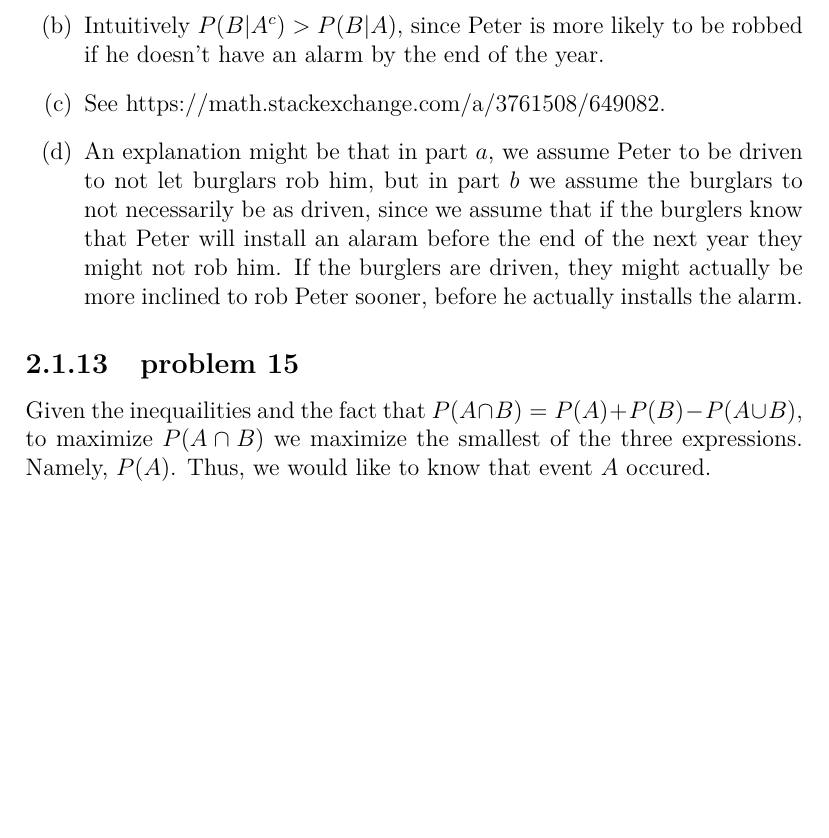
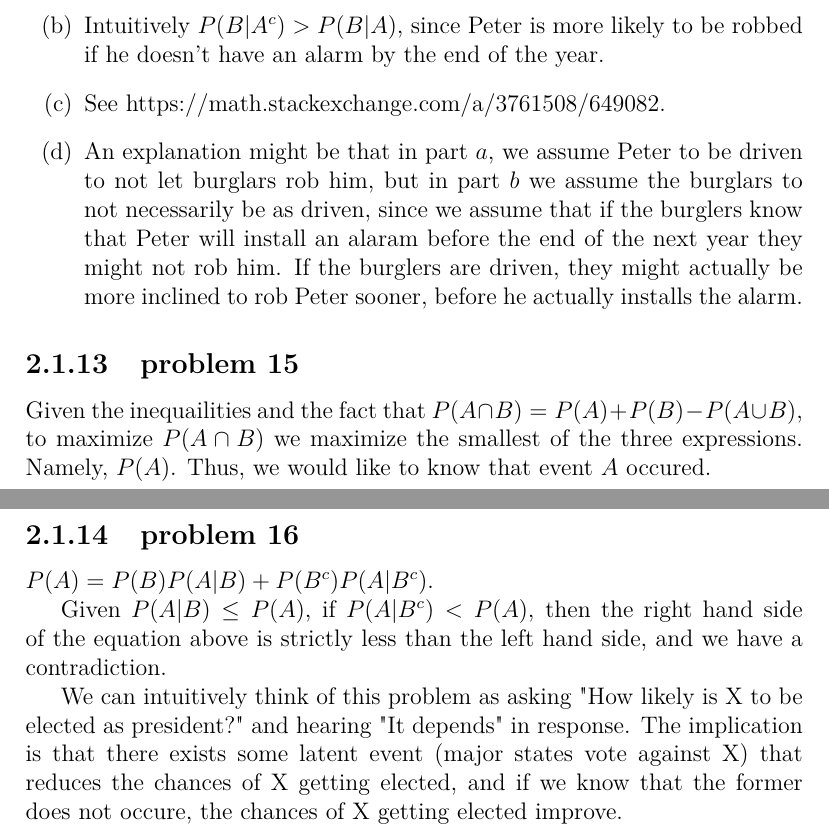
Before and after one commit to fifthist/Introduction-To-Probability-Blitzstein-Solutions, a LaTeX book (src/index.tex, which reads src/chapters/2/sections/conditioning_on_evidence/index.tex, src/chapters/2/sections/conditioning_on_evidence/problems/16.tex): part of page 31 of 31 before the commit and two parts of pages 31 and 32 of 32 after it, the two joined at a grey line, cut so that both start at the same text, the shorter picture padded with empty space. Compiled offline with pdfLaTeX.

Commit message:
Writeup problem 16 of chapter 2 section Conditioning On Evidence

```diff
--- a/src/chapters/2/sections/conditioning_on_evidence/index.tex
+++ b/src/chapters/2/sections/conditioning_on_evidence/index.tex
@@ -38,3 +38,6 @@
 
 \subsection{problem 15}
 \input{problems/15}
+
+\subsection{problem 16}
+\input{problems/16}
--- /dev/null
+++ b/src/chapters/2/sections/conditioning_on_evidence/problems/16.tex
@@ -0,0 +1,5 @@
+$P(A) = P(B)P(A|B) + P(B^{c})P(A|B^{c})$.
+
+Given $P(A|B) \leq P(A)$, if $P(A|B^{c}) < P(A)$, then the right hand side of the equation above is strictly less than the left hand side, and we have a contradiction.
+
+We can intuitively think of this problem as asking "How likely is X to be elected as president?" and hearing "It depends" in response. The implication is that there exists some latent event (major states vote against X) that reduces the chances of X getting elected, and if we know that the former does not occure, the chances of X getting elected improve.
```
